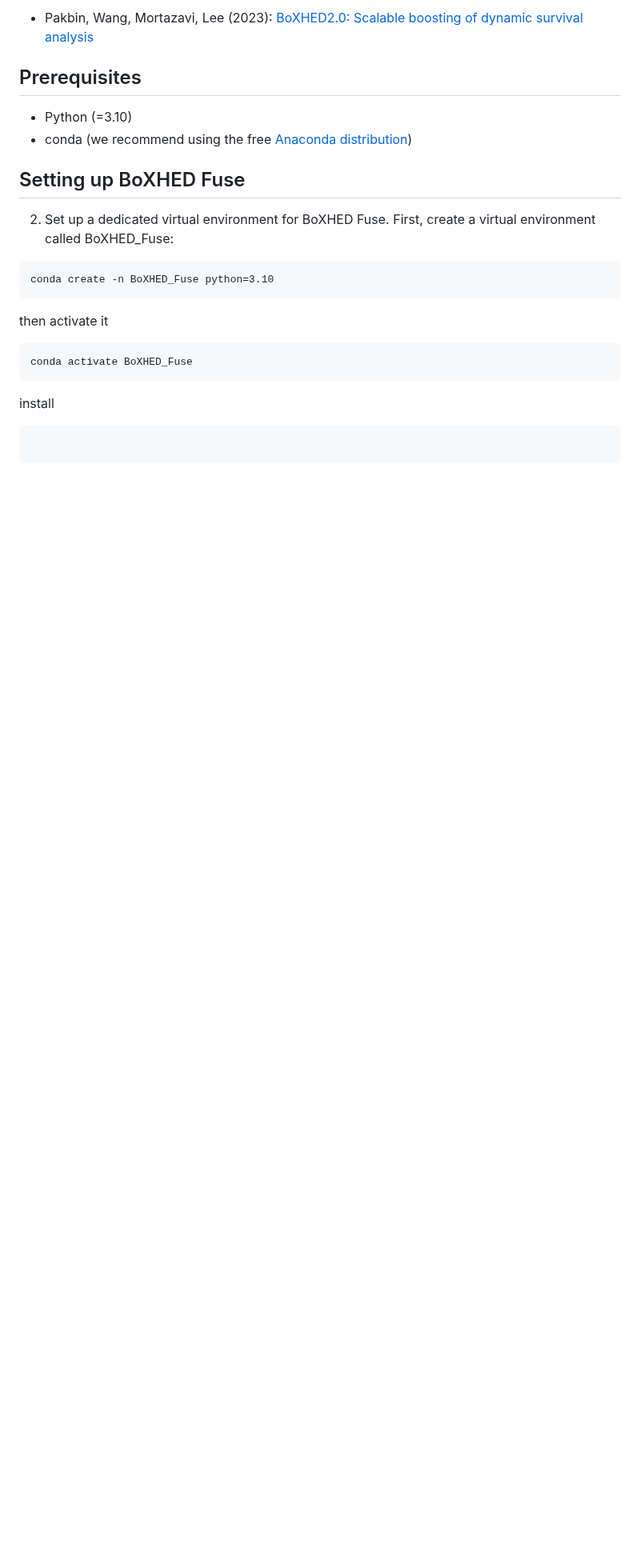
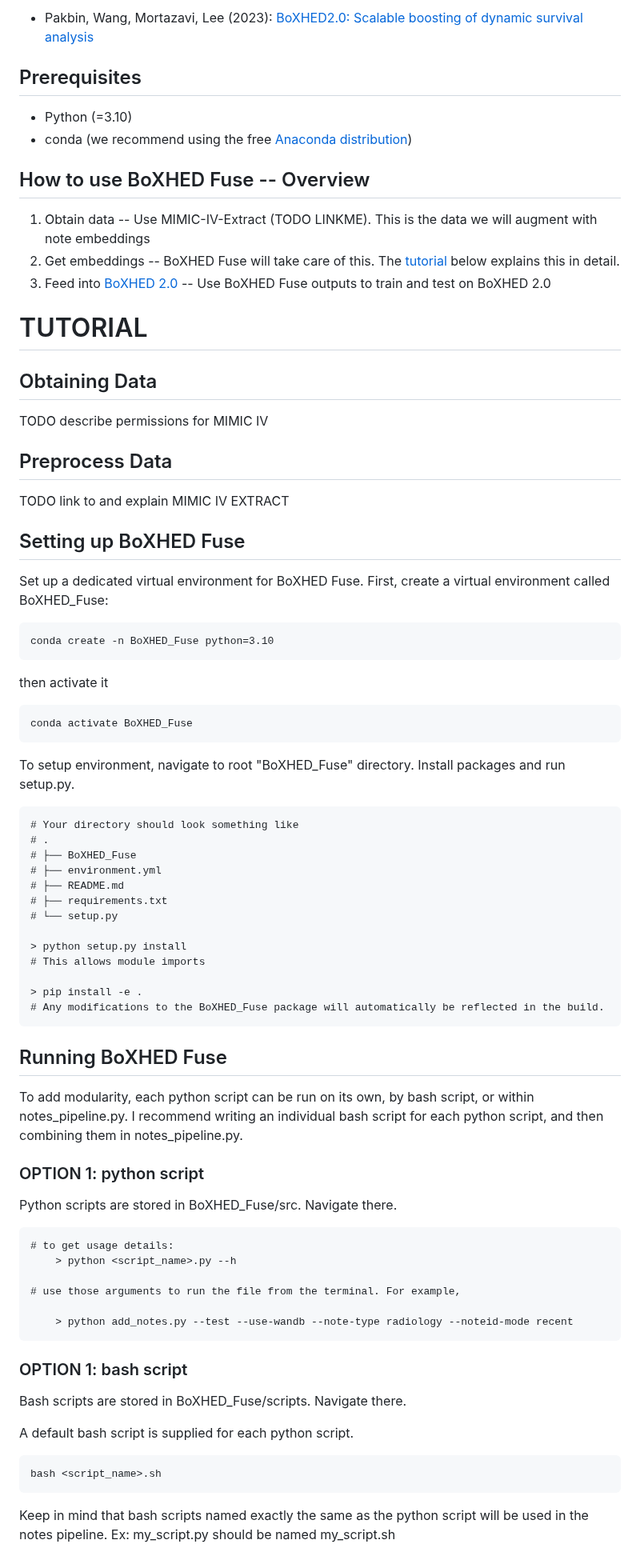
Before and after one commit to BoXHED/BoxHED2.0_Fuse, a Markdown page: README.md, the part around the change. Shown at 80% size. Drawn GitHub-style; blank space fills up the shorter version.

Commit message:
lets see readme on gh.

````diff
--- a/README.md
+++ b/README.md
@@ -19,10 +19,25 @@ For the BoXHED 2.0 paper, please refer to [Pakbin et al. (2023)](#suggested-cita
 - Python (=3.10)
 - conda  (we recommend using the free [Anaconda distribution](https://docs.anaconda.com/anaconda/install/))
 
+## How to use BoXHED Fuse -- Overview
+1. Obtain data -- Use MIMIC-IV-Extract (TODO LINKME). This is the data we will augment with note embeddings
+2. Get embeddings -- BoXHED Fuse will take care of this. The [tutorial](#tutorial) below explains this in detail.
+3. Feed into [BoXHED 2.0](https://github.com/BoXHED/BoXHED2.0) -- Use BoXHED Fuse outputs to train and test on BoXHED 2.0
+
+
+
+# TUTORIAL
+
+## Obtaining Data
+TODO describe permissions for MIMIC IV
+
+## Preprocess Data
+TODO link to and explain MIMIC IV EXTRACT
+
 
 ## Setting up BoXHED Fuse
 
-2. Set up a dedicated virtual environment for BoXHED Fuse. First, create a virtual environment called BoXHED_Fuse:
+Set up a dedicated virtual environment for BoXHED Fuse. First, create a virtual environment called BoXHED_Fuse:
 ```
 conda create -n BoXHED_Fuse python=3.10
 ```
@@ -32,9 +47,54 @@ then activate it
 conda activate BoXHED_Fuse
 ```
 
-install
+To setup environment, navigate to root "BoXHED_Fuse" directory. Install packages and run setup.py.
+
 ```
+# Your directory should look something like
+# .
+# ├── BoXHED_Fuse
+# ├── environment.yml
+# ├── README.md
+# ├── requirements.txt
+# └── setup.py
+
+> python setup.py install
+# This allows module imports
+
+> pip install -e .
+# Any modifications to the BoXHED_Fuse package will automatically be reflected in the build.
 ```
+## Running BoXHED Fuse
+
+To add modularity, each python script can be run on its own, by bash script, or within notes_pipeline.py.
+I recommend writing an individual bash script for each python script, and then combining them in notes_pipeline.py.
+### OPTION 1: python script
+Python scripts are stored in BoXHED_Fuse/src. Navigate there.
+
+```
+# to get usage details:
+    > python <script_name>.py --h
+
+# use those arguments to run the file from the terminal. For example,
+
+    > python add_notes.py --test --use-wandb --note-type radiology --noteid-mode recent
+```
+
+### OPTION 1: bash script
+
+Bash scripts are stored in BoXHED_Fuse/scripts. Navigate there.
+
+A default bash script is supplied for each python script.
+
+```
+bash <script_name>.sh
+```
+
+
+Keep in mind that bash scripts named exactly the same as the python script will be used in the notes pipeline. Ex: my_script.py should be named my_script.sh
+
+
+
 
 
 
````
